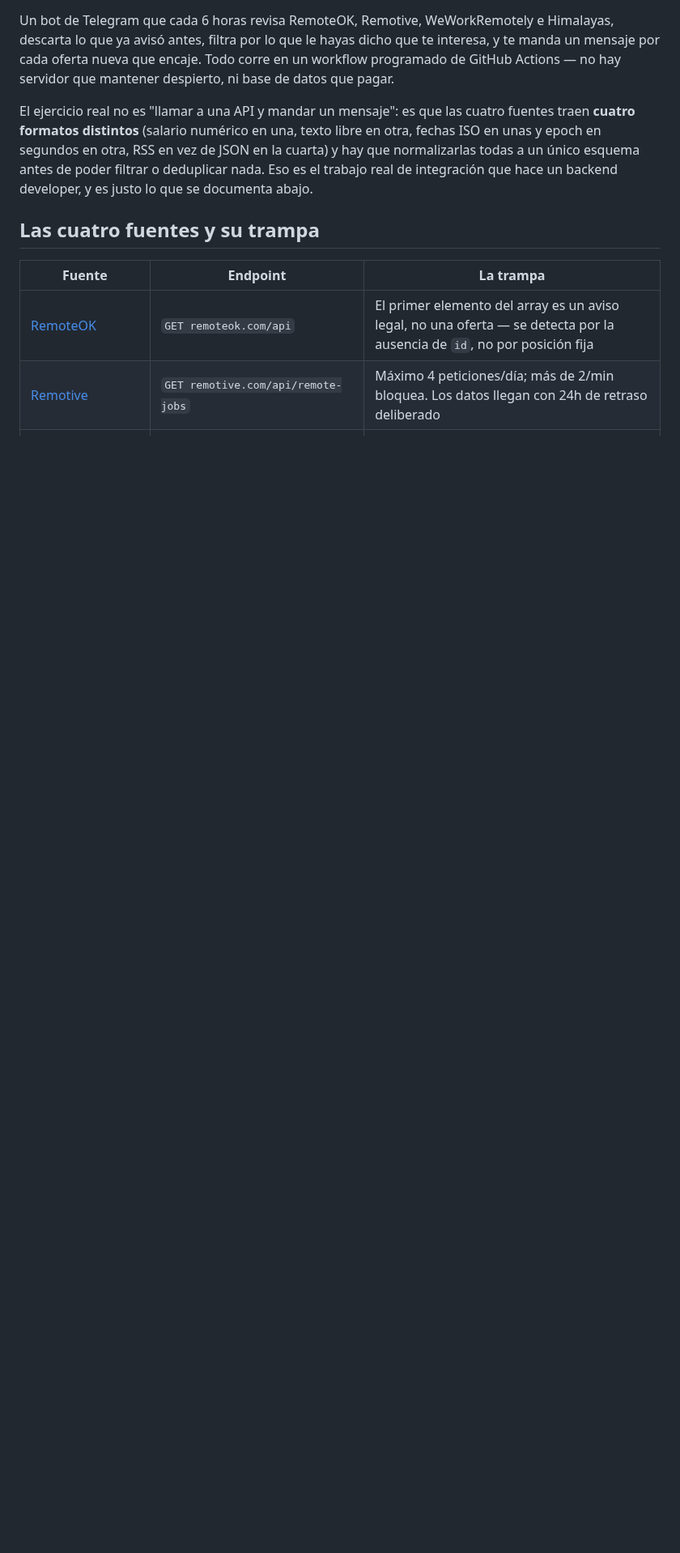
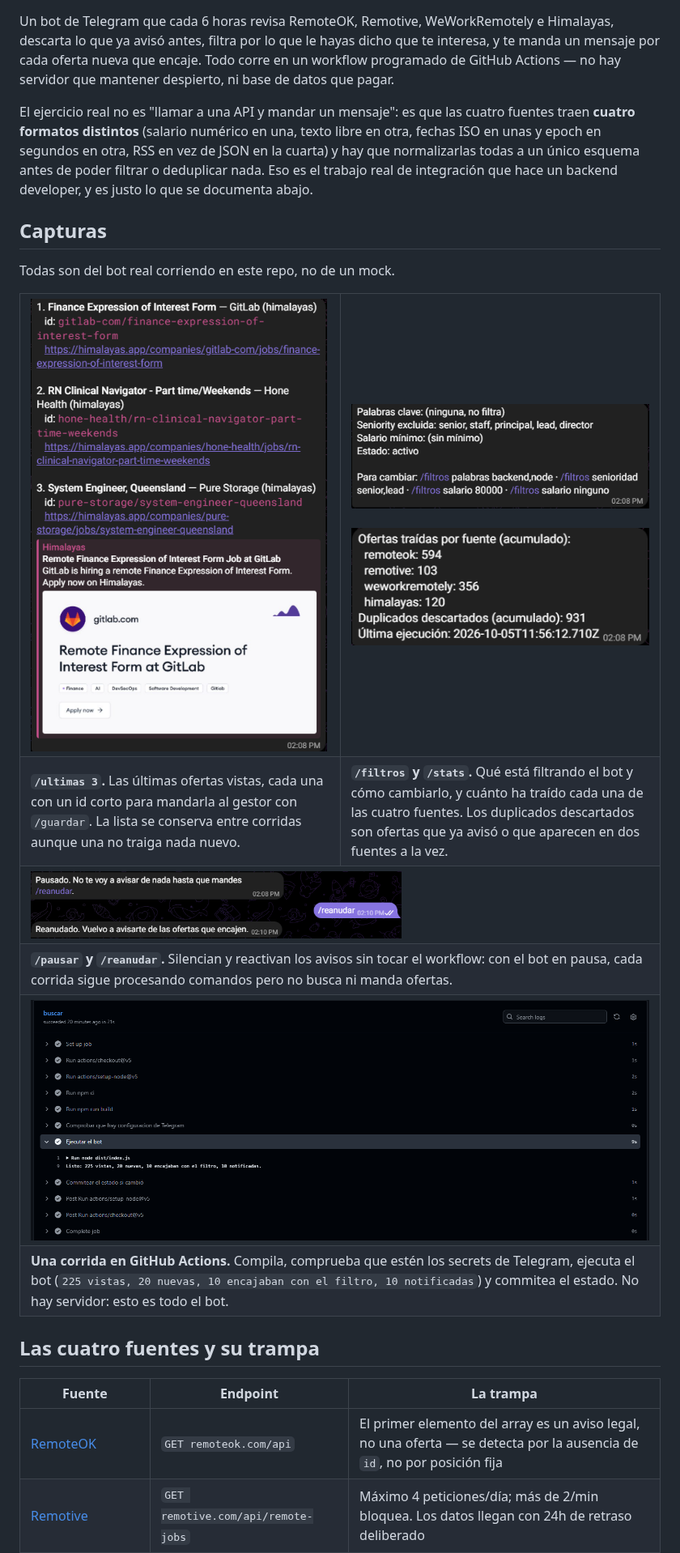
Before and after one commit to danielbuitragoh/bot-ofertas-empleo, a Markdown page: README.md, the part around one of its changes. Shown at 81% size. Drawn GitHub-style; pictures changed too: docs/capturas/comando-filtros.png (added), docs/capturas/comando-stats.png (added), docs/capturas/comando-ultimas.png (added); blank space fills up the shorter version.

```diff
--- a/README.md
+++ b/README.md
@@ -19,6 +21,37 @@ Un bot de Telegram que cada 6 horas revisa RemoteOK, Remotive, WeWorkRemotely e
 
 El ejercicio real no es "llamar a una API y mandar un mensaje": es que las cuatro fuentes traen **cuatro formatos distintos** (salario numérico en una, texto libre en otra, fechas ISO en unas y epoch en segundos en otra, RSS en vez de JSON en la cuarta) y hay que normalizarlas todas a un único esquema antes de poder filtrar o deduplicar nada. Eso es el trabajo real de integración que hace un backend developer, y es justo lo que se documenta abajo.
 
+## Capturas
+
+Todas son del bot real corriendo en este repo, no de un mock.
+
+<table>
+<tr>
+<td width="50%" valign="top"><img src="docs/capturas/comando-ultimas.png" alt="Respuesta a /ultimas 3: tres ofertas numeradas con su id y su enlace"></td>
+<td width="50%" valign="top">
+  <img src="docs/capturas/comando-filtros.png" alt="Respuesta a /filtros: palabras clave, seniority excluida, salario mínimo y estado">
+  <br><br>
+  <img src="docs/capturas/comando-stats.png" alt="Respuesta a /stats: ofertas traídas por fuente y duplicados descartados">
+</td>
+</tr>
+<tr>
+<td><b><code>/ultimas 3</code>.</b> Las últimas ofertas vistas, cada una con un id corto para mandarla al gestor con <code>/guardar</code>. La lista se conserva entre corridas aunque una no traiga nada nuevo.</td>
+<td><b><code>/filtros</code> y <code>/stats</code>.</b> Qué está filtrando el bot y cómo cambiarlo, y cuánto ha traído cada una de las cuatro fuentes. Los duplicados descartados son ofertas que ya avisó o que aparecen en dos fuentes a la vez.</td>
+</tr>
+<tr>
+<td colspan="2"><img src="docs/capturas/pausar-reanudar.png" alt="El bot responde Pausado tras /pausar y Reanudado tras /reanudar" width="60%"></td>
+</tr>
+<tr>
+<td colspan="2"><b><code>/pausar</code> y <code>/reanudar</code>.</b> Silencian y reactivan los avisos sin tocar el workflow: con el bot en pausa, cada corrida sigue procesando comandos pero no busca ni manda ofertas.</td>
+</tr>
+<tr>
+<td colspan="2"><img src="docs/capturas/workflow-ejecucion.png" alt="Ejecución del workflow Buscar ofertas en GitHub Actions con todos los pasos en verde"></td>
+</tr>
+<tr>
+<td colspan="2"><b>Una corrida en GitHub Actions.</b> Compila, comprueba que estén los secrets de Telegram, ejecuta el bot (<code>225 vistas, 20 nuevas, 10 encajaban con el filtro, 10 notificadas</code>) y commitea el estado. No hay servidor: esto es todo el bot.</td>
+</tr>
+</table>
+
 ## Las cuatro fuentes y su trampa
 
 | Fuente | Endpoint | La trampa |
```
Also changed, not shown: other parts of README.md (+22 -5 lines), docs/capturas/aviso-oferta.png (added), 3 other files.
